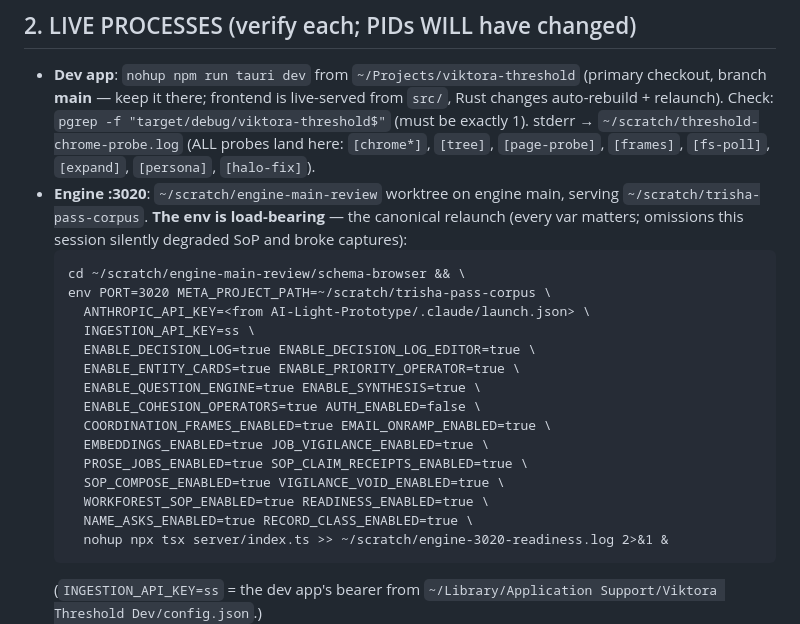
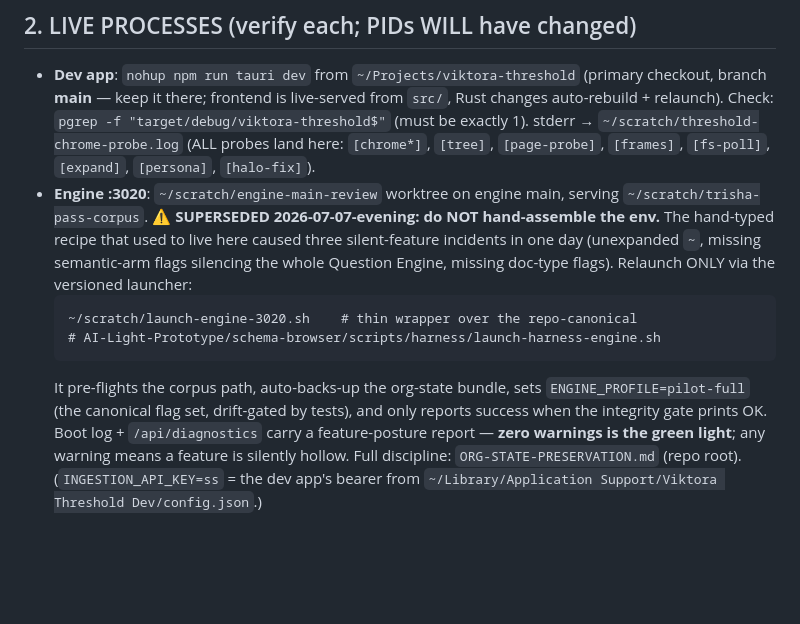
Before and after one commit to rosscantrell/viktora-threshold, a Markdown page: HANDOFF-THRESHOLD-2026-07-07.md, the part around the change. Rendered like a GitHub page; blank space fills up the shorter version.

````diff
--- a/HANDOFF-THRESHOLD-2026-07-07.md
+++ b/HANDOFF-THRESHOLD-2026-07-07.md
@@ -102,26 +102,22 @@ compiler — reads the LIVE job set; garbage-in if jobs are empty).
   `[tree]`, `[page-probe]`, `[frames]`, `[fs-poll]`, `[expand]`, `[persona]`,
   `[halo-fix]`).
 - **Engine :3020**: `~/scratch/engine-main-review` worktree on engine main,
-  serving `~/scratch/trisha-pass-corpus`. **The env is load-bearing** — the
-  canonical relaunch (every var matters; omissions this session silently
-  degraded SoP and broke captures):
+  serving `~/scratch/trisha-pass-corpus`.
+  **⚠ SUPERSEDED 2026-07-07-evening: do NOT hand-assemble the env.** The
+  hand-typed recipe that used to live here caused three silent-feature
+  incidents in one day (unexpanded `~`, missing semantic-arm flags silencing
+  the whole Question Engine, missing doc-type flags). Relaunch ONLY via the
+  versioned launcher:
   ```
-  cd ~/scratch/engine-main-review/schema-browser && \
-  env PORT=3020 META_PROJECT_PATH=~/scratch/trisha-pass-corpus \
-    ANTHROPIC_API_KEY=<from AI-Light-Prototype/.claude/launch.json> \
-    INGESTION_API_KEY=ss \
-    ENABLE_DECISION_LOG=true ENABLE_DECISION_LOG_EDITOR=true \
-    ENABLE_ENTITY_CARDS=true ENABLE_PRIORITY_OPERATOR=true \
-    ENABLE_QUESTION_ENGINE=true ENABLE_SYNTHESIS=true \
-    ENABLE_COHESION_OPERATORS=true AUTH_ENABLED=false \
-    COORDINATION_FRAMES_ENABLED=true EMAIL_ONRAMP_ENABLED=true \
-    EMBEDDINGS_ENABLED=true JOB_VIGILANCE_ENABLED=true \
-    PROSE_JOBS_ENABLED=true SOP_CLAIM_RECEIPTS_ENABLED=true \
-    SOP_COMPOSE_ENABLED=true VIGILANCE_VOID_ENABLED=true \
-    WORKFOREST_SOP_ENABLED=true READINESS_ENABLED=true \
-    NAME_ASKS_ENABLED=true RECORD_CLASS_ENABLED=true \
-    nohup npx tsx server/index.ts >> ~/scratch/engine-3020-readiness.log 2>&1 &
+  ~/scratch/launch-engine-3020.sh    # thin wrapper over the repo-canonical
+  # AI-Light-Prototype/schema-browser/scripts/harness/launch-harness-engine.sh
   ```
+  It pre-flights the corpus path, auto-backs-up the org-state bundle, sets
+  `ENGINE_PROFILE=pilot-full` (the canonical flag set, drift-gated by tests),
+  and only reports success when the integrity gate prints OK. Boot log +
+  `/api/diagnostics` carry a feature-posture report — **zero warnings is the
+  green light**; any warning means a feature is silently hollow. Full
+  discipline: `ORG-STATE-PRESERVATION.md` (repo root).
   (`INGESTION_API_KEY=ss` = the dev app's bearer from
   `~/Library/Application Support/Viktora Threshold Dev/config.json`.)
 - **Shim harnesses** (browser pixel-checks without the native app; preserved
````
Also changed, not shown: CLAUDE.md (added, +42 -0 lines).
